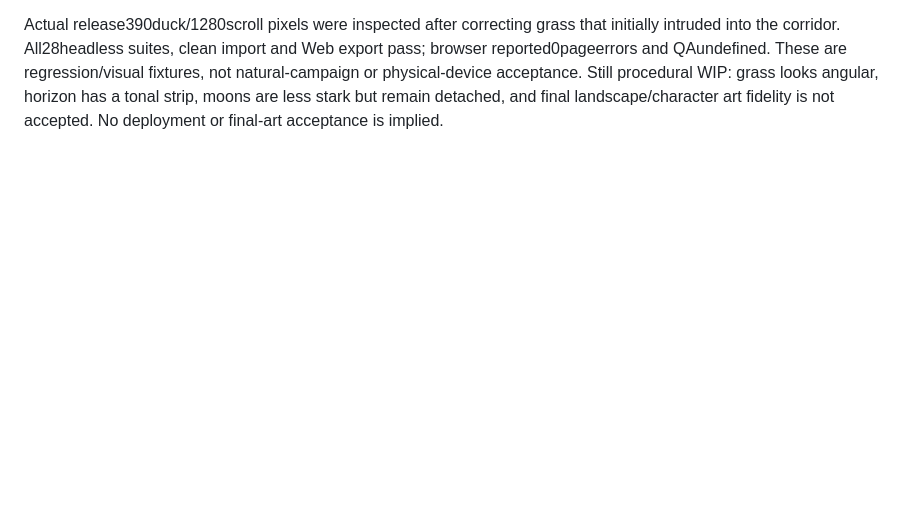
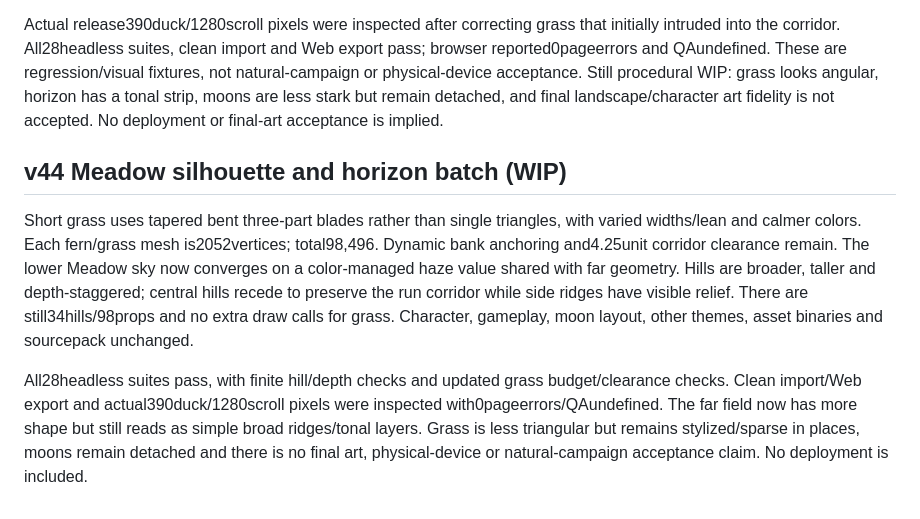
Before and after one commit to JohnDaleAtHome/neon-rush, a Markdown page: godot/VISUAL-CHECKPOINT.md, the part around the change. Drawn GitHub-style; blank space fills up the shorter version.

Commit message:
v44 visual WIP: VISUAL-CHECKPOINT.md (v44 horizon checkpoint, not landscape acceptance; WIP docs)
Updated visual checkpoint documentation for v44, detailing changes to grass, horizon, and hills.

```diff
--- a/godot/VISUAL-CHECKPOINT.md
+++ b/godot/VISUAL-CHECKPOINT.md
@@ -118,3 +118,22 @@ regression/visual fixtures, not natural-campaign or physical-device acceptance.
 Still procedural WIP: grass looks angular, horizon has a tonal strip, moons
 are less stark but remain detached, and final landscape/character art fidelity
 is not accepted. No deployment or final-art acceptance is implied.
+
+
+## v44 Meadow silhouette and horizon batch (WIP)
+Short grass uses tapered bent three-part blades rather than single triangles,
+with varied widths/lean and calmer colors. Each fern/grass mesh is2052vertices;
+total98,496. Dynamic bank anchoring and4.25unit corridor clearance remain.
+The lower Meadow sky now converges on a color-managed haze value shared with
+far geometry. Hills are broader, taller and depth-staggered; central hills
+recede to preserve the run corridor while side ridges have visible relief.
+There are still34hills/98props and no extra draw calls for grass. Character,
+gameplay, moon layout, other themes, asset binaries and sourcepack unchanged.
+
+All28headless suites pass, with finite hill/depth checks and updated grass
+budget/clearance checks. Clean import/Web export and actual390duck/1280scroll
+pixels were inspected with0pageerrors/QAundefined. The far field now has more
+shape but still reads as simple broad ridges/tonal layers. Grass is less
+triangular but remains stylized/sparse in places, moons remain detached and
+there is no final art, physical-device or natural-campaign acceptance claim.
+No deployment is included.
```
